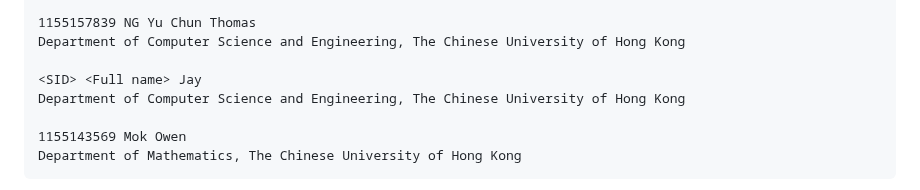
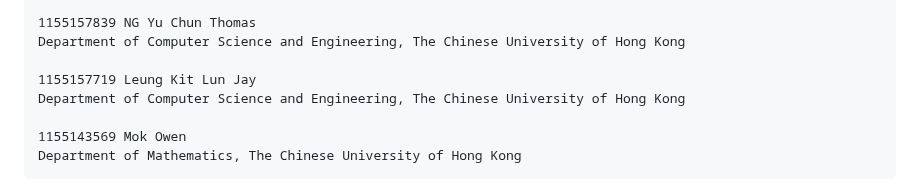
Before and after one commit to Mokmokhi/Pacman, a Markdown page: High_Level_Design.md, the part around the change. Drawn GitHub-style.

Commit message:
Added sid and name

```diff
--- a/High_Level_Design.md
+++ b/High_Level_Design.md
@@ -19,7 +19,7 @@ Group Member
     1155157839 NG Yu Chun Thomas
     Department of Computer Science and Engineering, The Chinese University of Hong Kong
 
-    <SID> <Full name> Jay
+    1155157719 Leung Kit Lun Jay
     Department of Computer Science and Engineering, The Chinese University of Hong Kong
 
     1155143569 Mok Owen
```
